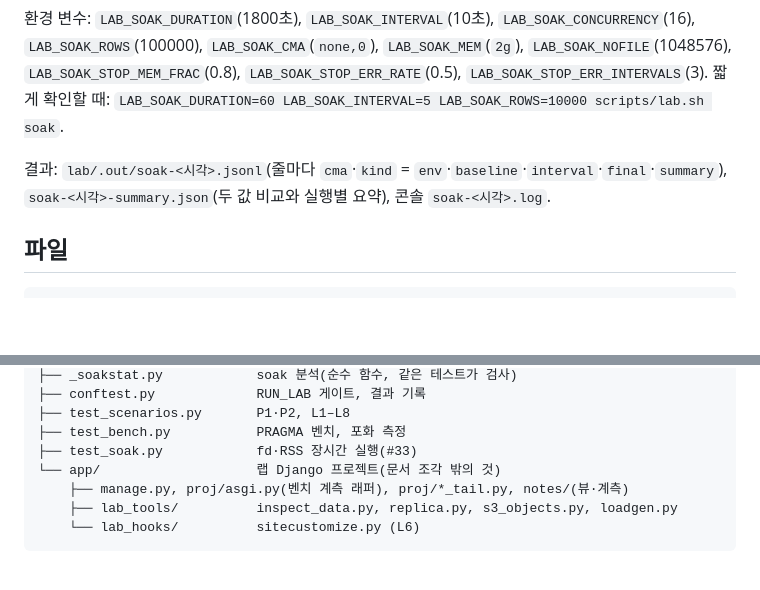
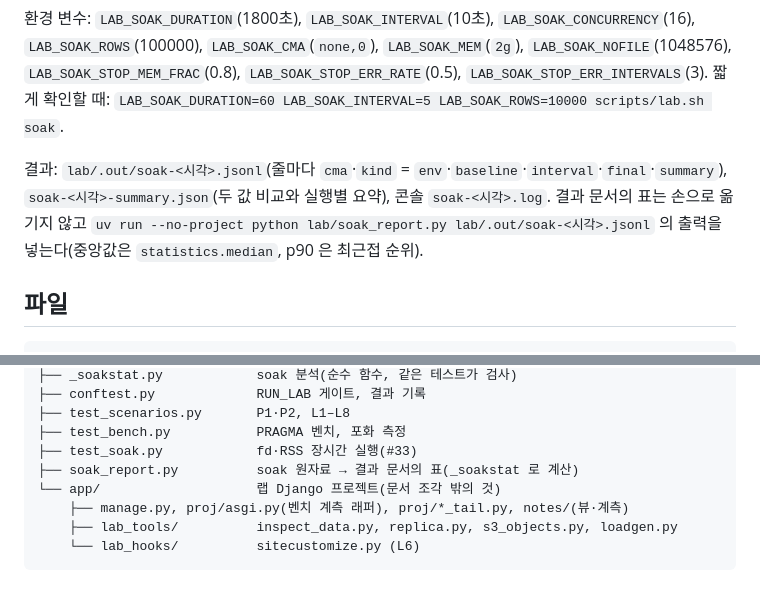
Before and after one commit to itda-work/django-sqlite-ops, a Markdown page: lab/README.md, 2 parts joined by grey strips. Drawn GitHub-style; blank space fills up the shorter version.

Commit message:
docs(lab): soak_report.py in lab README (#33)

```diff
--- a/lab/README.md
+++ b/lab/README.md
@@ -134,7 +134,7 @@ L6 의 훅은 `LAB_RENAME_DELAY` 가 있을 때만 `os.rename` 뒤에 한 줄(`[
 
 환경 변수: `LAB_SOAK_DURATION`(1800초), `LAB_SOAK_INTERVAL`(10초), `LAB_SOAK_CONCURRENCY`(16), `LAB_SOAK_ROWS`(100000), `LAB_SOAK_CMA`(`none,0`), `LAB_SOAK_MEM`(`2g`), `LAB_SOAK_NOFILE`(1048576), `LAB_SOAK_STOP_MEM_FRAC`(0.8), `LAB_SOAK_STOP_ERR_RATE`(0.5), `LAB_SOAK_STOP_ERR_INTERVALS`(3). 짧게 확인할 때: `LAB_SOAK_DURATION=60 LAB_SOAK_INTERVAL=5 LAB_SOAK_ROWS=10000 scripts/lab.sh soak`.
 
-결과: `lab/.out/soak-<시각>.jsonl`(줄마다 `cma`·`kind` = `env`·`baseline`·`interval`·`final`·`summary`), `soak-<시각>-summary.json`(두 값 비교와 실행별 요약), 콘솔 `soak-<시각>.log`.
+결과: `lab/.out/soak-<시각>.jsonl`(줄마다 `cma`·`kind` = `env`·`baseline`·`interval`·`final`·`summary`), `soak-<시각>-summary.json`(두 값 비교와 실행별 요약), 콘솔 `soak-<시각>.log`. 결과 문서의 표는 손으로 옮기지 않고 `uv run --no-project python lab/soak_report.py lab/.out/soak-<시각>.jsonl` 의 출력을 넣는다(중앙값은 `statistics.median`, p90 은 최근접 순위).
 
 ## 파일
 
@@ -153,6 +153,7 @@ lab/
 ├── test_scenarios.py       P1·P2, L1–L8
 ├── test_bench.py           PRAGMA 벤치, 포화 측정
 ├── test_soak.py            fd·RSS 장시간 실행(#33)
+├── soak_report.py          soak 원자료 → 결과 문서의 표(_soakstat 로 계산)
 └── app/                    랩 Django 프로젝트(문서 조각 밖의 것)
     ├── manage.py, proj/asgi.py(벤치 계측 래퍼), proj/*_tail.py, notes/(뷰·계측)
     ├── lab_tools/          inspect_data.py, replica.py, s3_objects.py, loadgen.py
```
